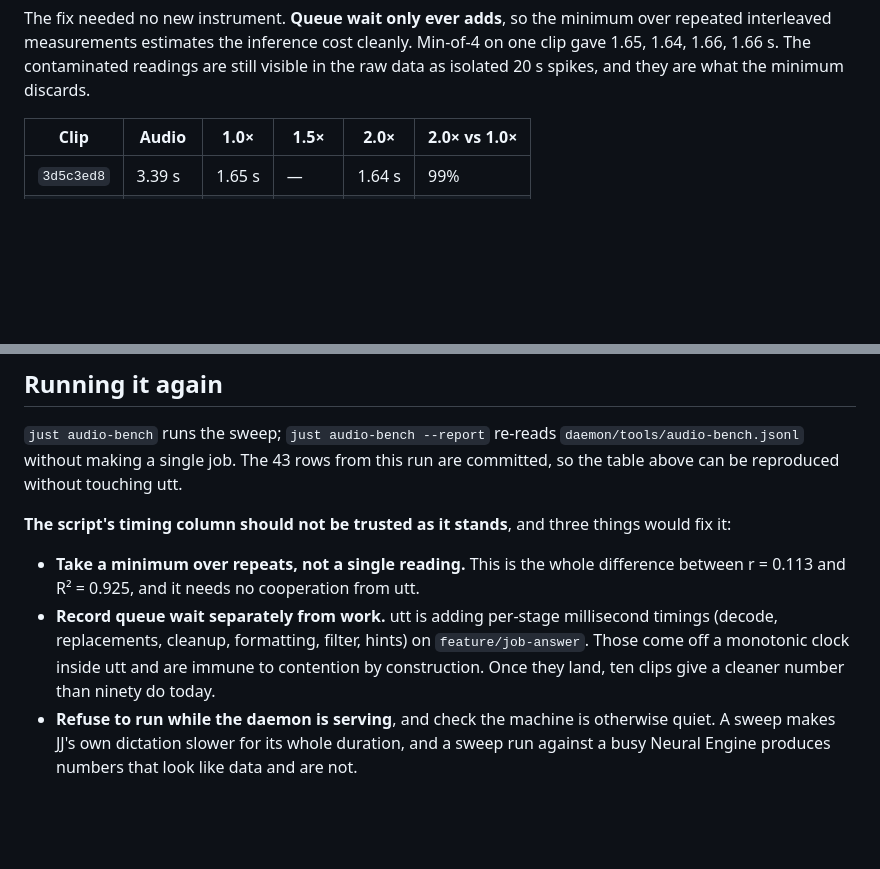
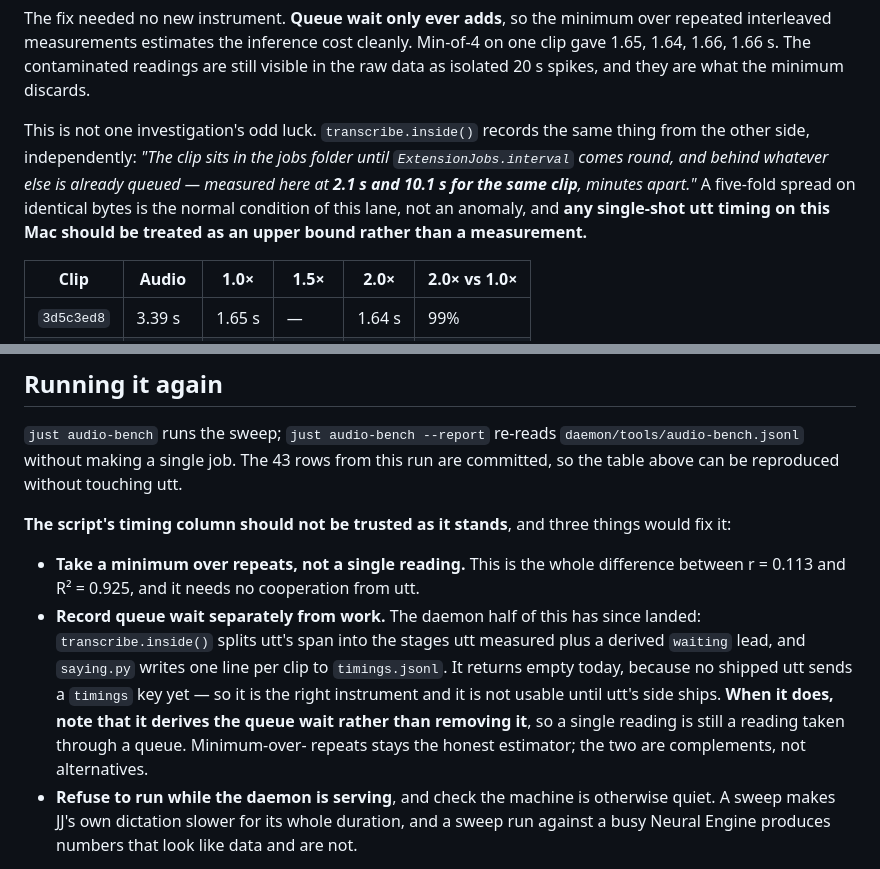
Before and after one commit to doublej/deckhand, a Markdown page: docs/audio-speedup.md, 2 parts joined by grey strips. GitHub-like rendering; blank space fills up the shorter version.

Commit message:
docs: point the audio bench re-run at the timings that actually landed
transcribe.inside() and timings.jsonl now exist on develop, so the report
no longer sends a reader to feature/job-answer. They return empty until
utt ships its side, and they derive the queue wait rather than removing
it, so minimum-over-repeats stays the estimator either way.

Cites the same contention from the daemon's own side: 2.1s and 10.1s for
one clip, minutes apart.

```diff
--- a/docs/audio-speedup.md
+++ b/docs/audio-speedup.md
@@ -63,6 +63,13 @@ The fix needed no new instrument. **Queue wait only ever adds**, so the minimum
 interleaved measurements estimates the inference cost cleanly. Min-of-4 on one clip gave 1.65,
 1.64, 1.66, 1.66 s. The contaminated readings are still visible in the raw data as isolated
 20 s spikes, and they are what the minimum discards.
+
+This is not one investigation's odd luck. `transcribe.inside()` records the same thing from the
+other side, independently: *"The clip sits in the jobs folder until `ExtensionJobs.interval`
+comes round, and behind whatever else is already queued — measured here at **2.1 s and 10.1 s
+for the same clip**, minutes apart."* A five-fold spread on identical bytes is the normal
+condition of this lane, not an anomaly, and **any single-shot utt timing on this Mac should be
+treated as an upper bound rather than a measurement.**
 
 | Clip | Audio | 1.0× | 1.5× | 2.0× | 2.0× vs 1.0× |
 |---|---|---|---|---|---|
@@ -173,10 +180,13 @@ it:
 
 - **Take a minimum over repeats, not a single reading.** This is the whole difference between
   r = 0.113 and R² = 0.925, and it needs no cooperation from utt.
-- **Record queue wait separately from work.** utt is adding per-stage millisecond timings
-  (decode, replacements, cleanup, formatting, filter, hints) on `feature/job-answer`. Those come
-  off a monotonic clock inside utt and are immune to contention by construction. Once they land,
-  ten clips give a cleaner number than ninety do today.
+- **Record queue wait separately from work.** The daemon half of this has since landed:
+  `transcribe.inside()` splits utt's span into the stages utt measured plus a derived `waiting`
+  lead, and `saying.py` writes one line per clip to `timings.jsonl`. It returns empty today,
+  because no shipped utt sends a `timings` key yet — so it is the right instrument and it is not
+  usable until utt's side ships. **When it does, note that it derives the queue wait rather than
+  removing it**, so a single reading is still a reading taken through a queue. Minimum-over-
+  repeats stays the honest estimator; the two are complements, not alternatives.
 - **Refuse to run while the daemon is serving**, and check the machine is otherwise quiet. A
   sweep makes JJ's own dictation slower for its whole duration, and a sweep run against a busy
   Neural Engine produces numbers that look like data and are not.
```
